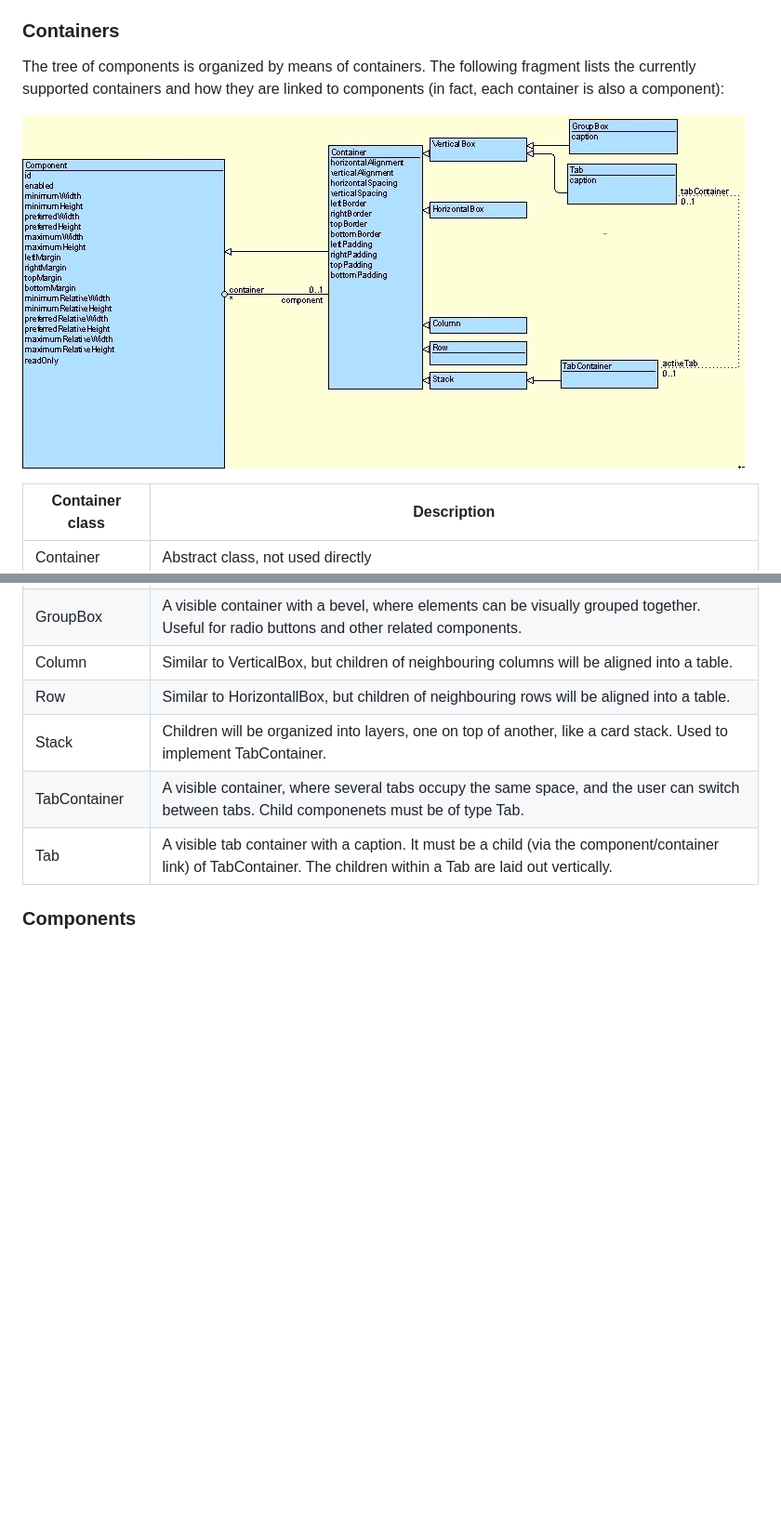
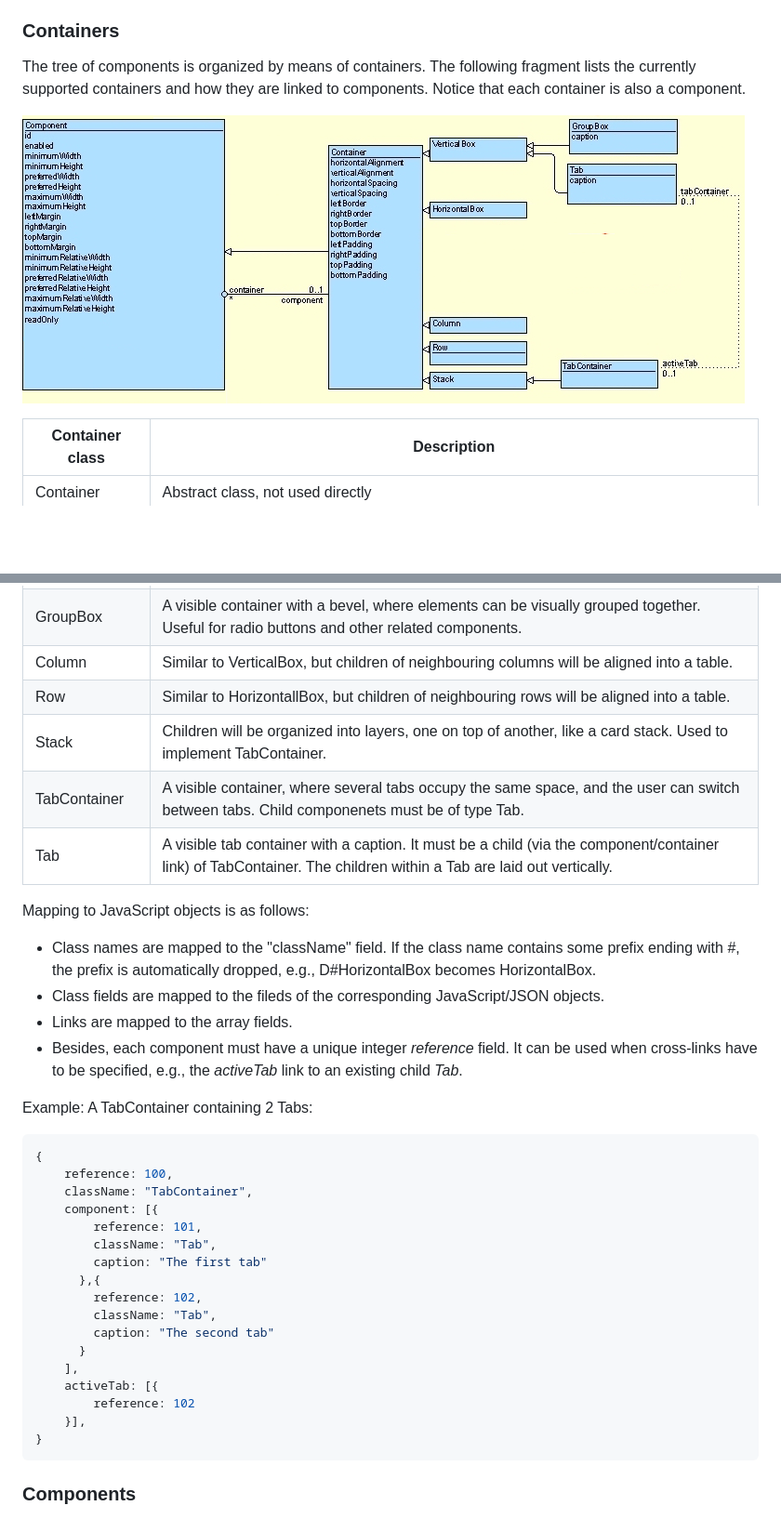
Before and after one commit to LUMII-Syslab/imcs_dialogvisualizer, a Markdown page: doc/IMCSDialogVisualizer.md, 2 parts joined by grey strips. Shown: that part at 93% size. Drawn GitHub-style; pictures changed too: doc/containers.png; blank space fills up the shorter version.

Commit message:
doc continued

````diff
--- a/doc/IMCSDialogVisualizer.md
+++ b/doc/IMCSDialogVisualizer.md
@@ -46,7 +46,8 @@ The metamodel describes the supported dialog elements and how they are organized
 ### Containers
 
 The tree of components is organized by means of containers. The following fragment lists the currently supported containers and how they are linked
-to components (in fact, each container is also a component):
+to components. Notice that each container is also a component.
+
 
 ![Containers From Dialog Enginge Metamodel](https://raw.githubusercontent.com/LUMII-Syslab/imcs_dialogvisualizer/master/doc/containers.png)
 
@@ -62,4 +63,32 @@ to components (in fact, each container is also a component):
 |TabContainer|A visible container, where several tabs occupy the same space, and the user can switch between tabs. Child componenets must be of type Tab.|
 |Tab|A visible tab container with a caption. It must be a child (via the component/container link) of TabContainer. The children within a Tab are laid out vertically.|
 
+Mapping to JavaScript objects is as follows:
+* Class names are mapped to the "className" field. If the class name contains some prefix ending with #, the prefix is automatically dropped, e.g., D#HorizontalBox becomes HorizontalBox.
+* Class fields are mapped to the fileds of the corresponding JavaScript/JSON objects.
+* Links are mapped to the array fields.
+* Besides, each component must have a unique integer *reference* field. It can be used when cross-links have to be specified, e.g., the *activeTab* link to an existing child *Tab*.
+
+Example:
+A TabContainer containing 2 Tabs:
+```json
+{
+    reference: 100,
+    className: "TabContainer",
+    component: [{
+        reference: 101,
+        className: "Tab",
+        caption: "The first tab"
+      },{
+        reference: 102,
+        className: "Tab",
+        caption: "The second tab"
+      }
+    ],
+    activeTab: [{
+        reference: 102
+    }],
+}
+```
+
 ### Components
````
Also changed, not shown: 1 other file.
